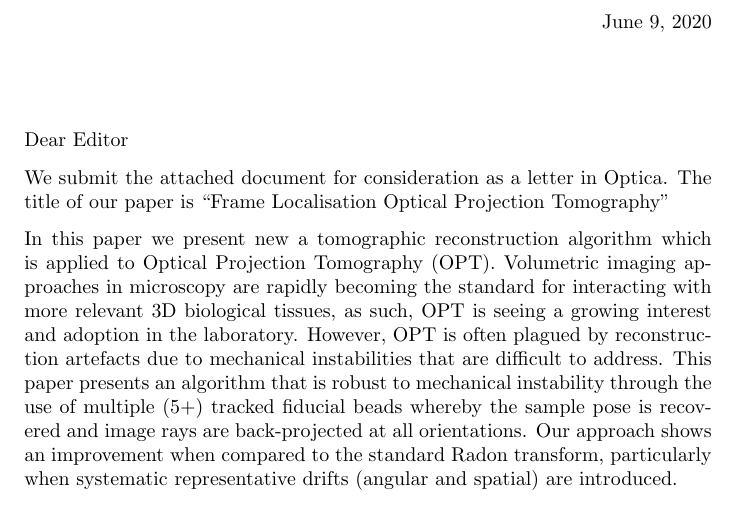
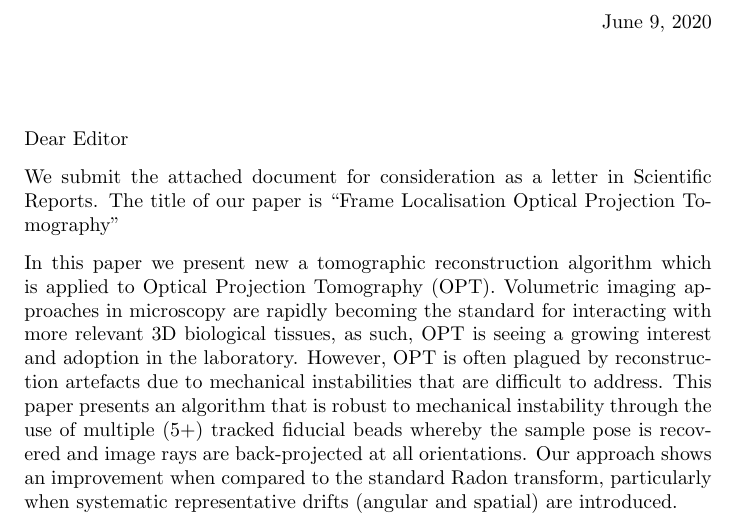
Before and after one commit to ctr26/2018_flopt, a LaTeX letter (.cover_letter/cover_letter.tex): part of the page, cut so that both start at the same text. Compiled offline with pdfLaTeX.

Commit message:
Scientific reports submission

```diff
--- a/.cover_letter/cover_letter.tex
+++ b/.cover_letter/cover_letter.tex
@@ -7,7 +7,7 @@
 \begin{letter}{}
 \opening{Dear Editor}
 
-We submit the attached document for consideration as a letter in Optica. The title of our paper is ``Frame Localisation Optical Projection Tomography''
+We submit the attached document for consideration as a letter in Scientific Reports. The title of our paper is ``Frame Localisation Optical Projection Tomography''
 
 In this paper we present new a tomographic reconstruction algorithm which is applied to Optical Projection Tomography (OPT). Volumetric imaging approaches in microscopy are rapidly becoming the standard for interacting with more relevant 3D biological tissues, as such, OPT is seeing a growing interest and adoption in the laboratory. However, OPT is often plagued by reconstruction artefacts due to mechanical instabilities that are difficult to address. This paper presents an algorithm that is robust to mechanical instability through the use of multiple (5+) tracked fiducial beads whereby the sample pose is recovered and image rays are back-projected at all orientations. Our approach shows an improvement when compared to the standard Radon transform, particularly when systematic representative drifts (angular and spatial) are introduced.
 
```
Also changed, not shown: main.tex (+4 -3 lines), .cover_letter/cover_letter.pdf, 3 other files.
